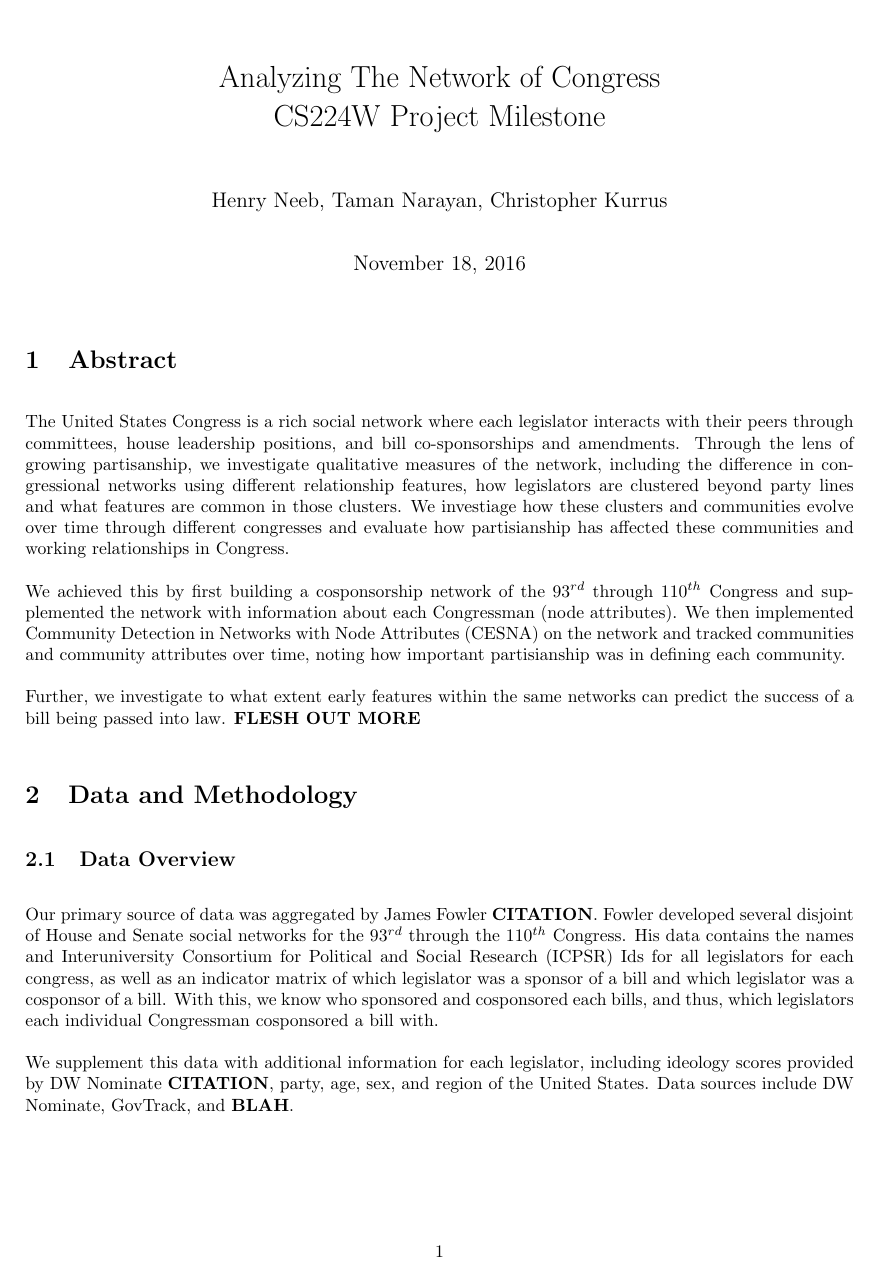
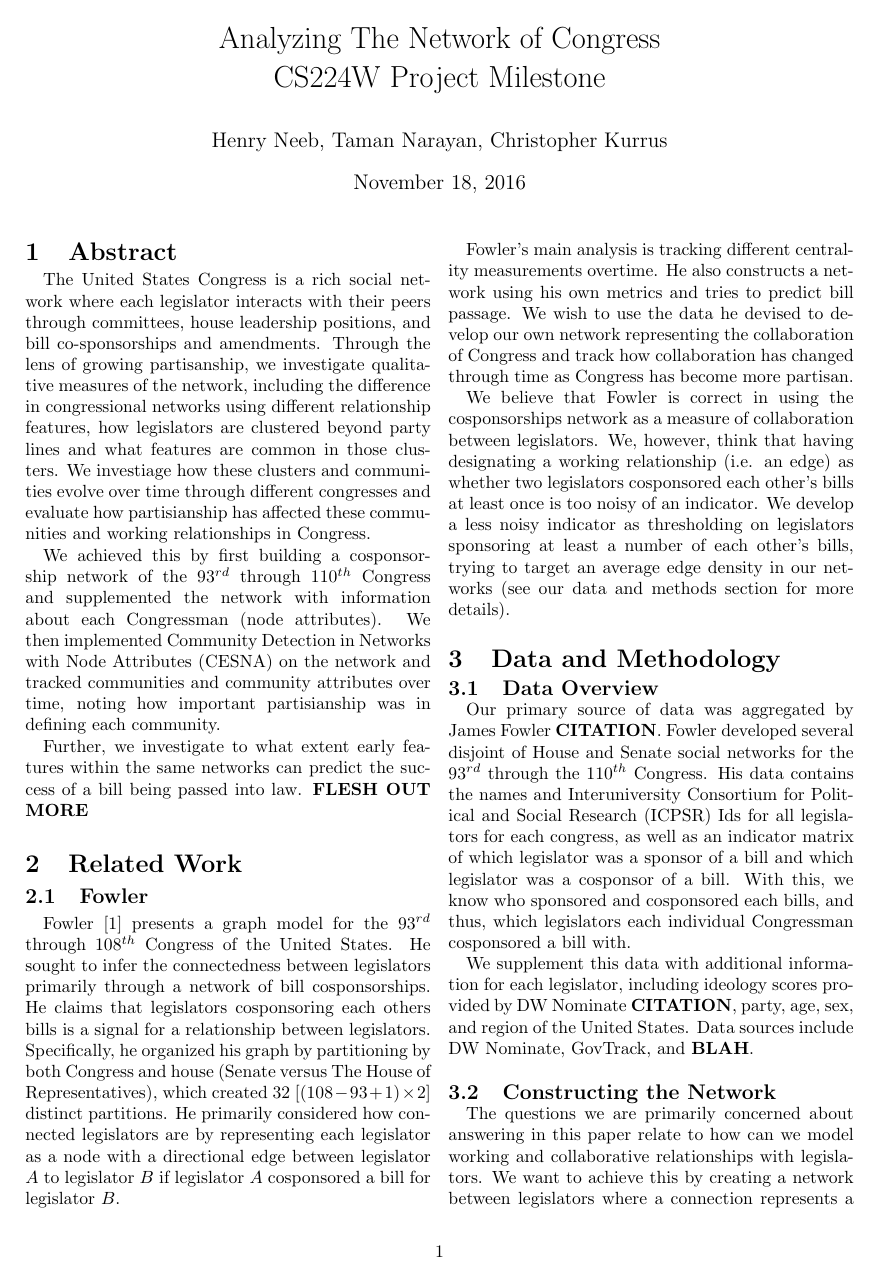
Before and after one commit to CS224-Project/CS224-Project, a LaTeX document (milestone/milestone.tex): page 1 of 3 before the commit and page 1 of 4 after it. Compiled offline with pdfLaTeX.

Commit message:
added all sections

```diff
--- a/milestone/milestone.tex
+++ b/milestone/milestone.tex
@@ -1,4 +1,4 @@
-\documentclass{article}
+\documentclass[10pt,twocolumn]{article}
 \usepackage{titling}
 \usepackage{listings}
 \usepackage{amsmath}
@@ -12,9 +12,16 @@
 \DeclarePairedDelimiter{\floor}{\lfloor}{\rfloor}
 \newcommand{\Tau}{\mathrm{T}}
 \def\Tau{{\rm T}}
-\setlength\parindent{0pt}
-\setlength{\parskip}{\baselineskip}
+% \setlength\parindent{0pt}
+% \setlength{\parskip}{\baselineskip}
 \usepackage[margin=1.0in]{geometry}
+
+\usepackage{titlesec}
+% \titlespacing*{\section}{0pt}{1.0\baselineskip}{\baselineskip}
+
+\titlespacing\section{0pt}{12pt plus 4pt minus 2pt}{0pt plus 2pt minus 2pt}
+\titlespacing\subsection{0pt}{12pt plus 4pt minus 2pt}{0pt plus 2pt minus 2pt}
+\titlespacing\subsubsection{0pt}{12pt plus 4pt minus 2pt}{0pt plus 2pt minus 2pt}
 
 \setlength{\droptitle}{-20 mm}
 \title{Analyzing The Network of Congress \\
```
Also changed, not shown: milestone/milestone.tex (6 more changed lines).
